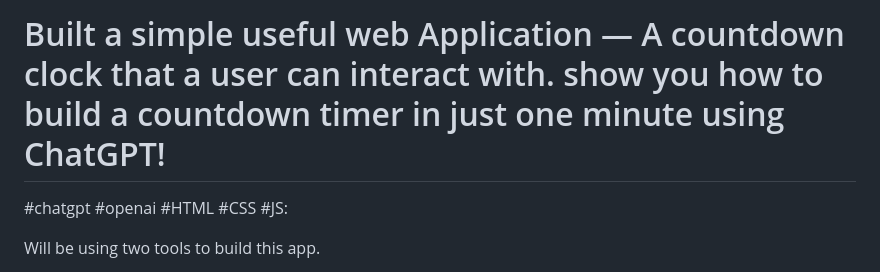
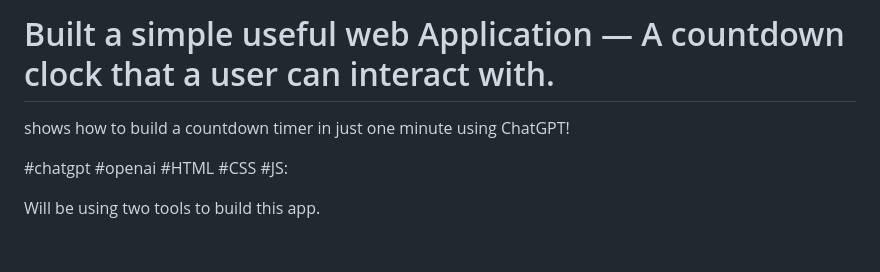
Before and after one commit to Mithun1508/ChatGPT-Count-down-Clock, a Markdown page: README.md, the part around the change. Drawn GitHub-style; blank space fills up the shorter version.

```diff
--- a/README.md
+++ b/README.md
@@ -1,4 +1,5 @@
-# Built a simple useful web Application — A countdown clock that a user can interact with. show you how to build a countdown timer in just one minute using ChatGPT!
+# Built a simple useful web Application — A countdown clock that a user can interact with.
+shows how to build a countdown timer in just one minute using ChatGPT!
 
 
 #chatgpt #openai #HTML #CSS #JS:
```
